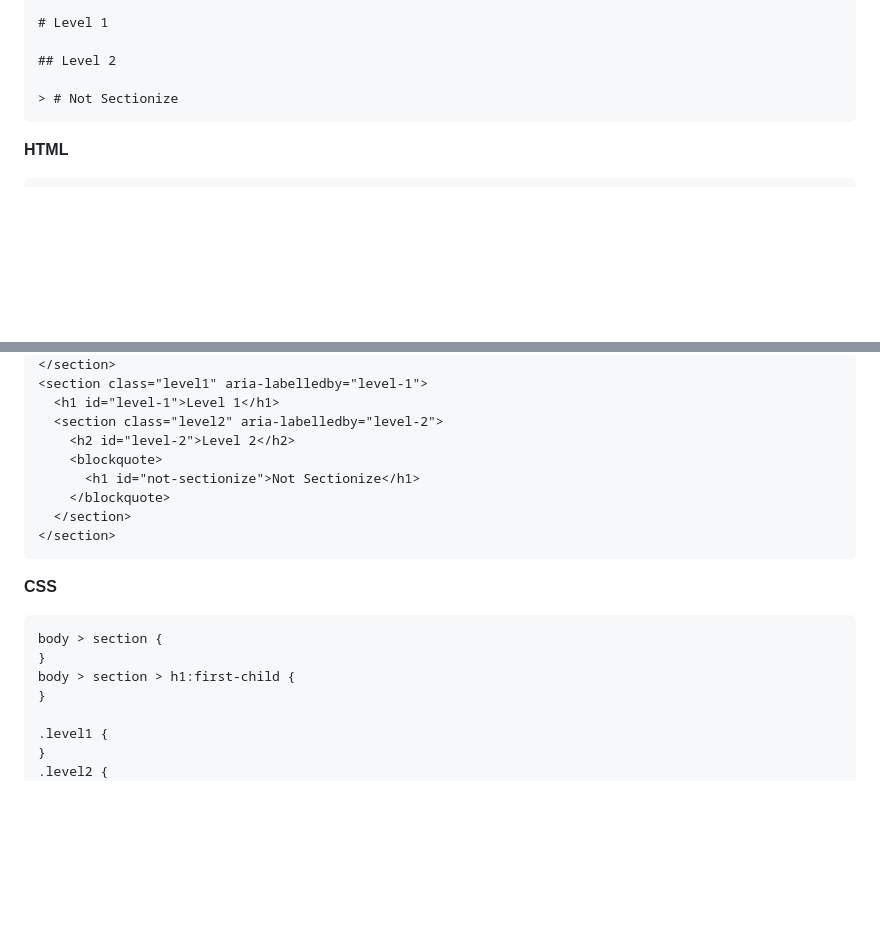
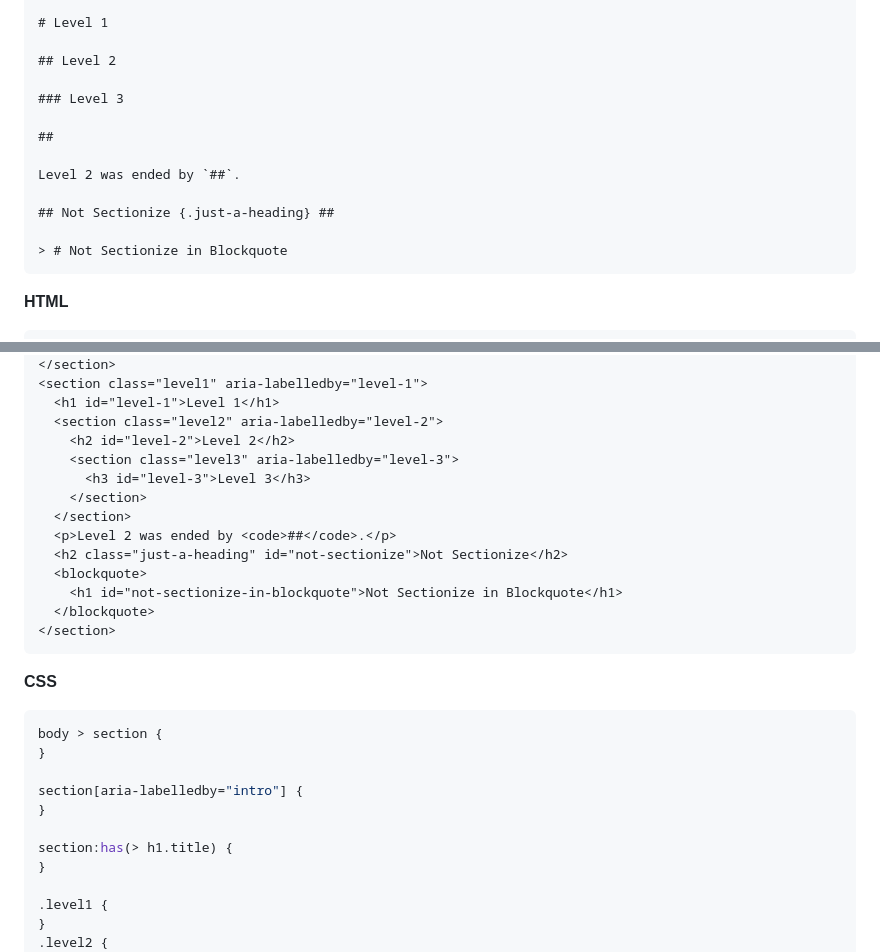
Before and after one commit to vivliostyle/vfm, a Markdown page: docs/ja/vfm.md, 2 parts joined by grey strips. Drawn GitHub-style; blank space fills up the shorter version.

Commit message:
docs: improve sectionization example (#189)

````diff
--- a/docs/ja/vfm.md
+++ b/docs/ja/vfm.md
@@ -586,7 +586,15 @@ ruby rt {
 
 ## Level 2
 
-> # Not Sectionize
+### Level 3
+
+##
+
+Level 2 was ended by `##`.
+
+## Not Sectionize {.just-a-heading} ##
+
+> # Not Sectionize in Blockquote
 ```
 
 **HTML**
@@ -605,10 +613,15 @@ ruby rt {
   <h1 id="level-1">Level 1</h1>
   <section class="level2" aria-labelledby="level-2">
     <h2 id="level-2">Level 2</h2>
-    <blockquote>
-      <h1 id="not-sectionize">Not Sectionize</h1>
-    </blockquote>
+    <section class="level3" aria-labelledby="level-3">
+      <h3 id="level-3">Level 3</h3>
+    </section>
   </section>
+  <p>Level 2 was ended by <code>##</code>.</p>
+  <h2 class="just-a-heading" id="not-sectionize">Not Sectionize</h2>
+  <blockquote>
+    <h1 id="not-sectionize-in-blockquote">Not Sectionize in Blockquote</h1>
+  </blockquote>
 </section>
 ```
 
@@ -617,7 +630,11 @@ ruby rt {
 ```css
 body > section {
 }
-body > section > h1:first-child {
+
+section[aria-labelledby="intro"] {
+}
+
+section:has(> h1.title) {
 }
 
 .level1 {
````
Also changed, not shown: docs/vfm.md (+22 -5 lines).
